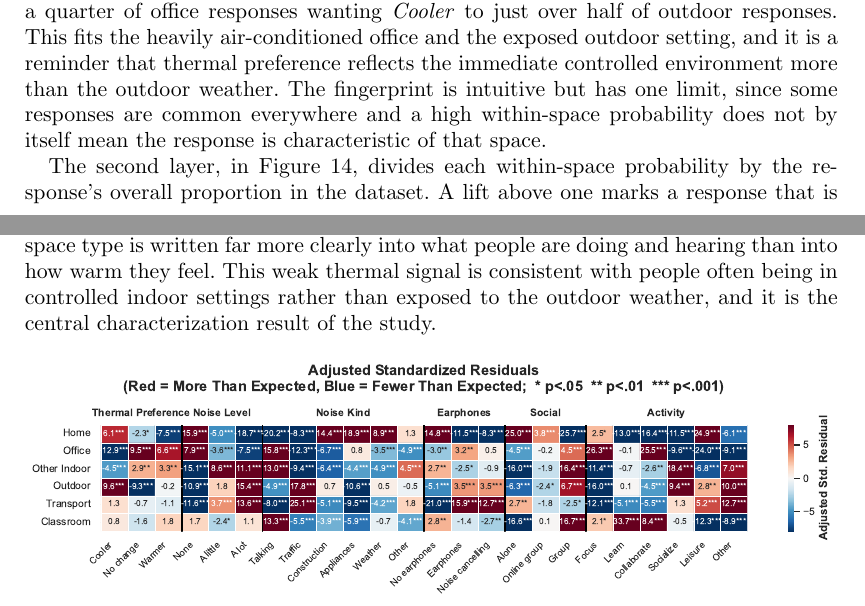
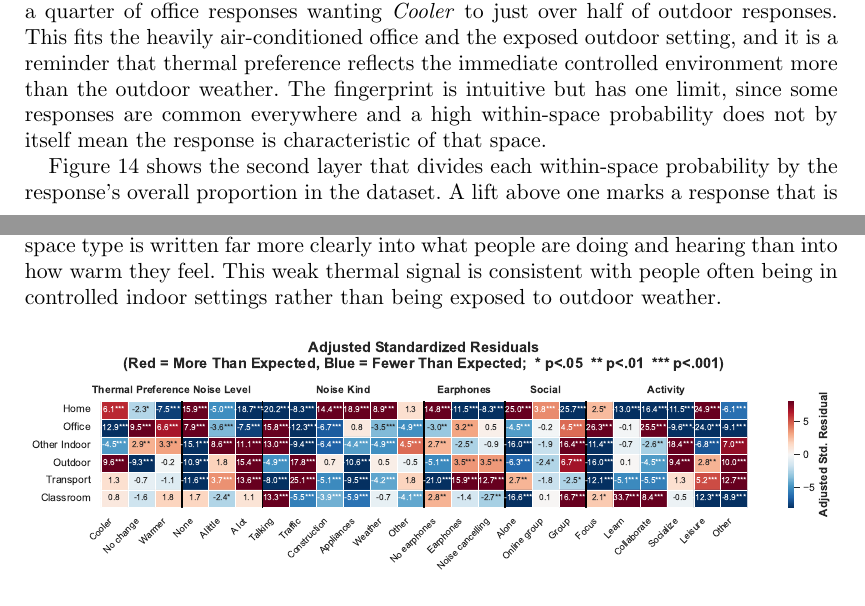
Before and after one commit to buds-lab/cozie-singapore-journal-paper, a LaTeX document (cozie_sg.tex): two parts of pages 12 and 15 of 24, joined at a grey line, cut so that both start at the same text. Compiled offline with pdfLaTeX.

Commit message:
Updates from Overleaf

```diff
--- a/cozie_sg.tex
+++ b/cozie_sg.tex
@@ -344,7 +344,7 @@ The fingerprint is intuitive but has one limit, since some responses are common
 \label{fig:space-perception-fingerprint}
 \end{figure}
 
-The second layer, in Figure~\ref{fig:space-perception-lift}, divides each within-space probability by the response's overall proportion in the dataset.
+Figure~\ref{fig:space-perception-lift} shows the second layer that divides each within-space probability by the response's overall proportion in the dataset.
 A lift above one marks a response that is more common in a space than in the data as a whole, and a lift below one marks one that is rarer.
 This turns a profile into a signature, because it isolates what is distinctive to a space rather than what is simply frequent.
 The contrast sharpens the same story and adds detail the fingerprint hides.
@@ -367,7 +367,7 @@ The residuals make the behavioral picture explicit, as transportation and outdoo
 Thermal preference produces only muted residuals scattered across spaces.
 Because the responses are clustered within 106 participants, the significance markers are read as descriptive screens rather than formal tests, and the agreement of all three layers on the same ordering is the stronger evidence.
 The lesson across the three layers is that space type is written far more clearly into what people are doing and hearing than into how warm they feel.
-This weak thermal signal is consistent with people often being in controlled indoor settings rather than exposed to the outdoor weather, and it is the central characterization result of the study.
+This weak thermal signal is consistent with people often being in controlled indoor settings rather than being exposed to outdoor weather.
 
 \begin{figure}[htbp]
 \centering
```
Also changed, not shown: cozie_sg.tex (2 more changed lines).
